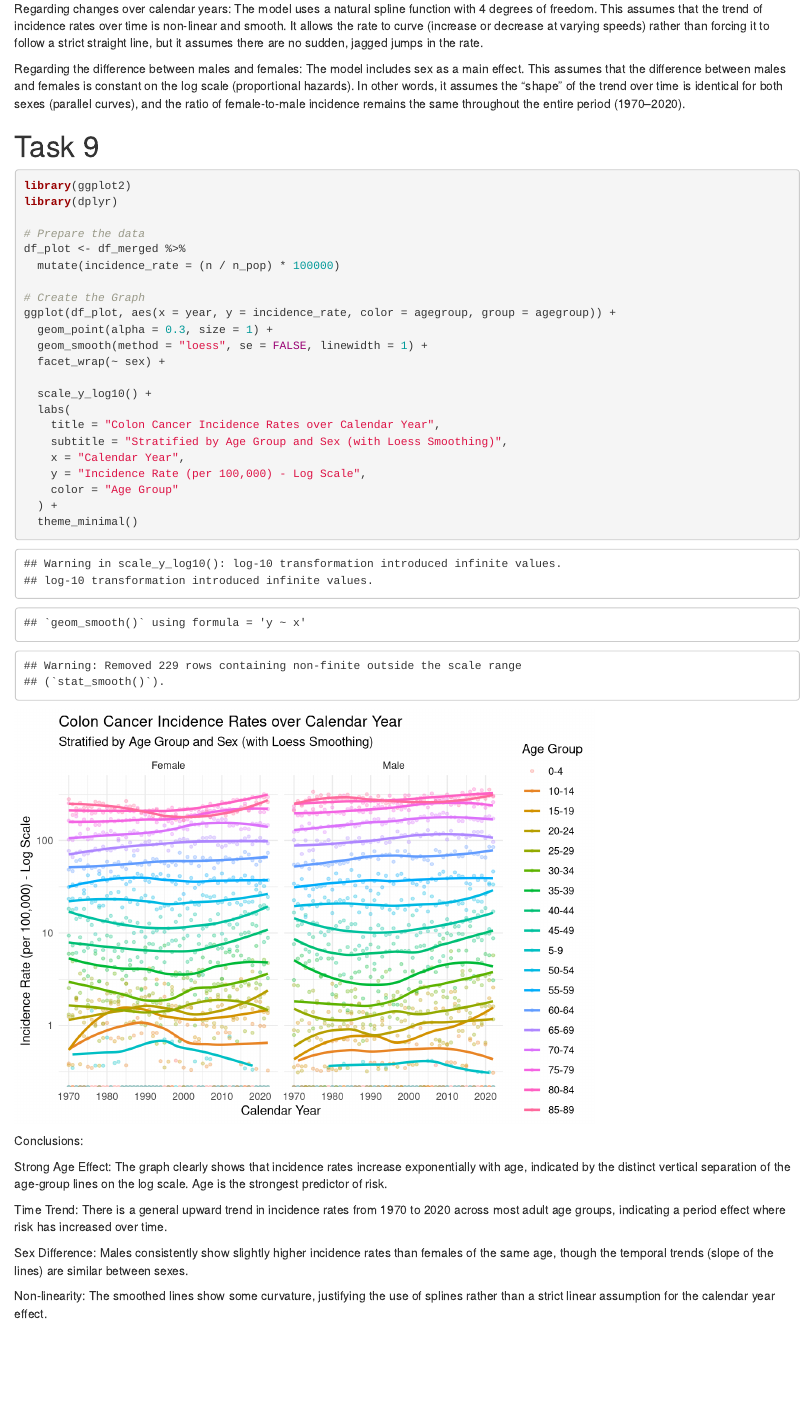
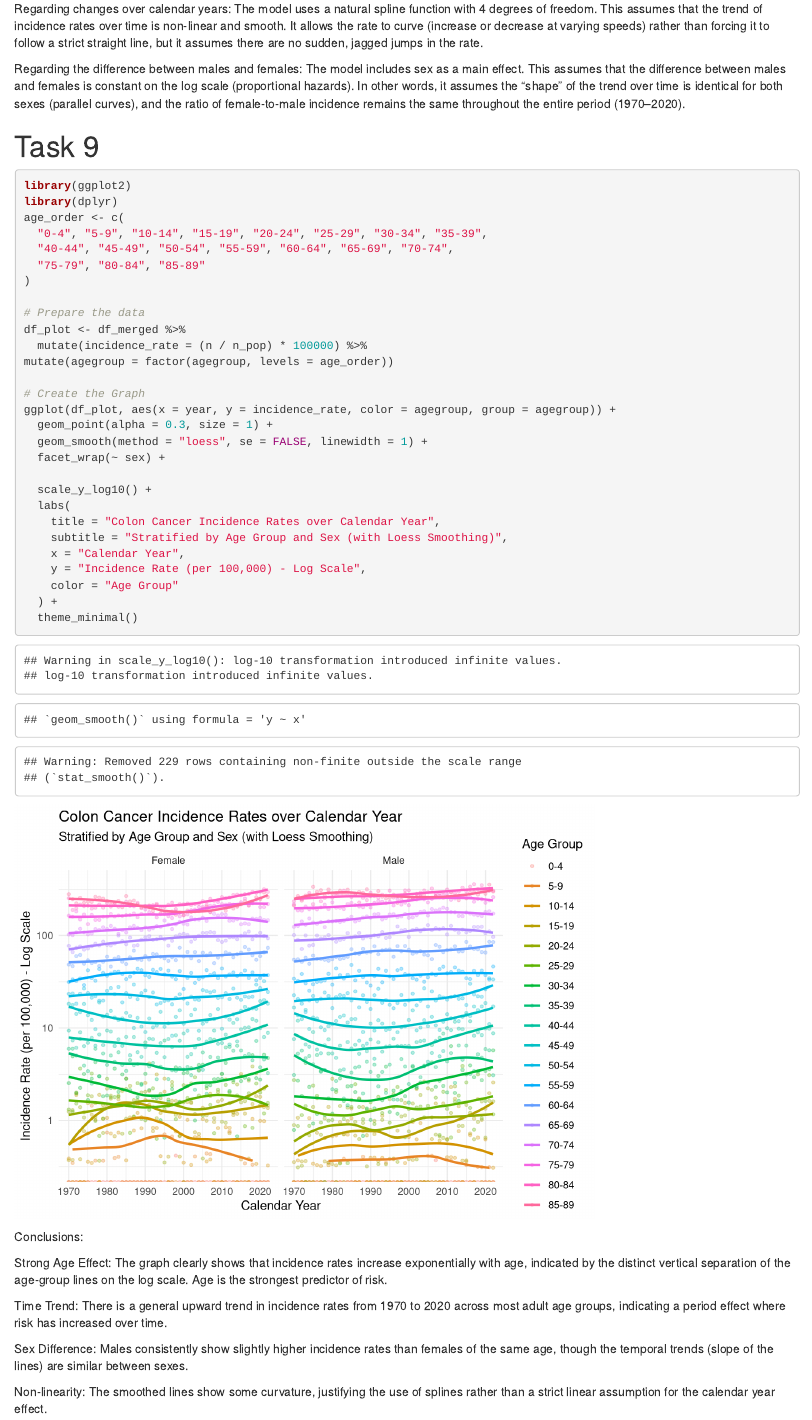
Before and after one commit to NiciiA/5BD000_Assignment_1, an R Markdown document (obsolete_Assignment 1_new.Rmd): the page in a window 1100 px wide, from 3630 px down. Rendered offline with R 4.5, knitr and Pandoc, with nearby package versions.

Commit message:
Add age_order and update data preparation
Added age_order variable and modified data preparation for agegroup factor levels.

````diff
--- a/obsolete_Assignment 1_new.Rmd
+++ b/obsolete_Assignment 1_new.Rmd
@@ -116,10 +116,16 @@ Regarding the difference between males and females: The model includes sex as a
 ```{r}
 library(ggplot2)
 library(dplyr)
+age_order <- c(
+  "0-4", "5-9", "10-14", "15-19", "20-24", "25-29", "30-34", "35-39",
+  "40-44", "45-49", "50-54", "55-59", "60-64", "65-69", "70-74",
+  "75-79", "80-84", "85-89"
+)
 
 # Prepare the data
 df_plot <- df_merged %>%
-  mutate(incidence_rate = (n / n_pop) * 100000)
+  mutate(incidence_rate = (n / n_pop) * 100000) %>%
+mutate(agegroup = factor(agegroup, levels = age_order))
 
 # Create the Graph
 ggplot(df_plot, aes(x = year, y = incidence_rate, color = agegroup, group = agegroup)) +
````
